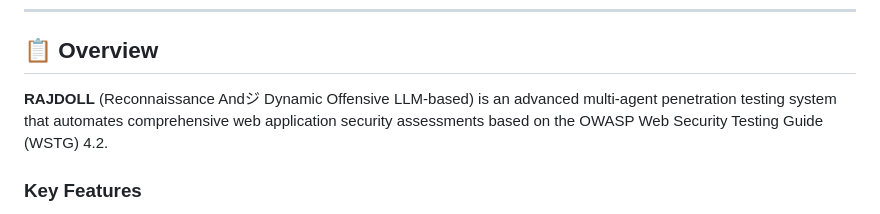
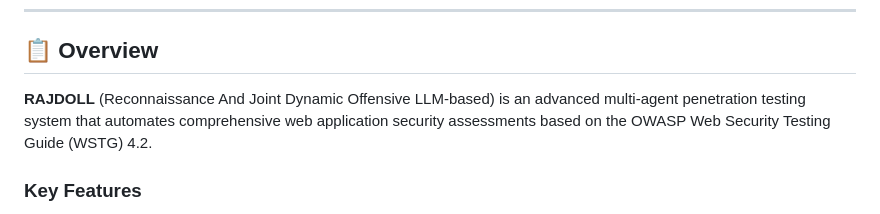
Before and after one commit to Rajdoll/RAJDOLL, a Markdown page: README.md, the part around the change. Drawn GitHub-style.

```diff
--- a/README.md
+++ b/README.md
@@ -11,7 +11,7 @@
 
 ## 📋 Overview
 
-**RAJDOLL** (Reconnaissance Andジ Dynamic Offensive LLM-based) is an advanced multi-agent penetration testing system that automates comprehensive web application security assessments based on the OWASP Web Security Testing Guide (WSTG) 4.2.
+**RAJDOLL** (Reconnaissance And Joint Dynamic Offensive LLM-based) is an advanced multi-agent penetration testing system that automates comprehensive web application security assessments based on the OWASP Web Security Testing Guide (WSTG) 4.2.
 
 ### Key Features
 
```
